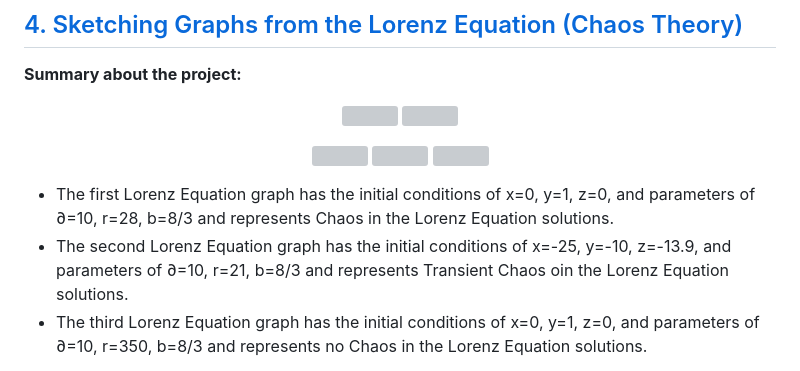
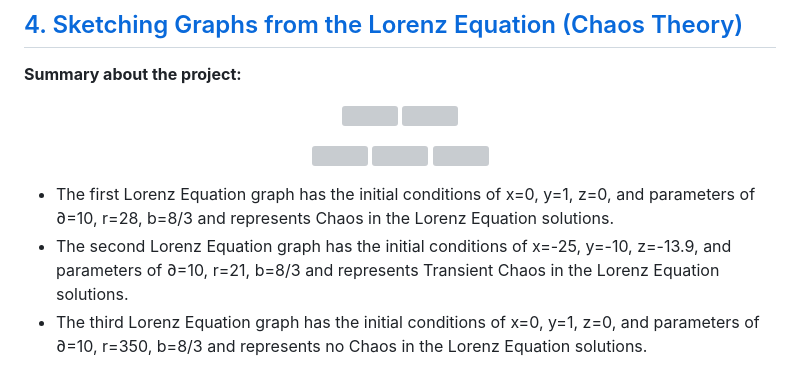
Before and after one commit to WindJammer6/17.-Mini-Projects-from-School, a Markdown page: README.md, the part around the change. Rendered like a GitHub page; grey boxes are pictures that could not be loaded.

```diff
--- a/README.md
+++ b/README.md
@@ -120,7 +120,7 @@ You Xiang senior, GitHub app
 </p>
 
 + The first Lorenz Equation graph has the initial conditions of x=0, y=1, z=0, and parameters of ∂=10, r=28, b=8/3 and represents Chaos in the Lorenz Equation solutions.
-+ The second Lorenz Equation graph has the initial conditions of x=-25, y=-10, z=-13.9, and parameters of ∂=10, r=21, b=8/3 and represents Transient Chaos oin the Lorenz Equation solutions.
++ The second Lorenz Equation graph has the initial conditions of x=-25, y=-10, z=-13.9, and parameters of ∂=10, r=21, b=8/3 and represents Transient Chaos in the Lorenz Equation solutions.
 + The third Lorenz Equation graph has the initial conditions of x=0, y=1, z=0, and parameters of ∂=10, r=350, b=8/3 and represents no Chaos in the Lorenz Equation solutions.
 
 From wikipedia: "Chaos theory is an interdisciplinary area of scientific study and branch of mathematics focused on underlying patterns and deterministic laws of dynamical systems that are highly sensitive to initial conditions, and were once thought to have completely random states of disorder and irregularities."
```
